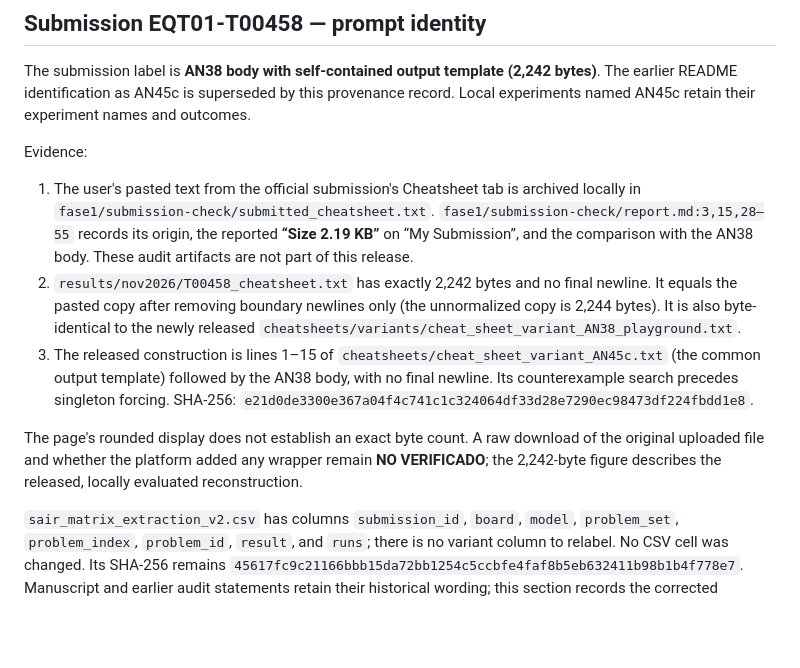
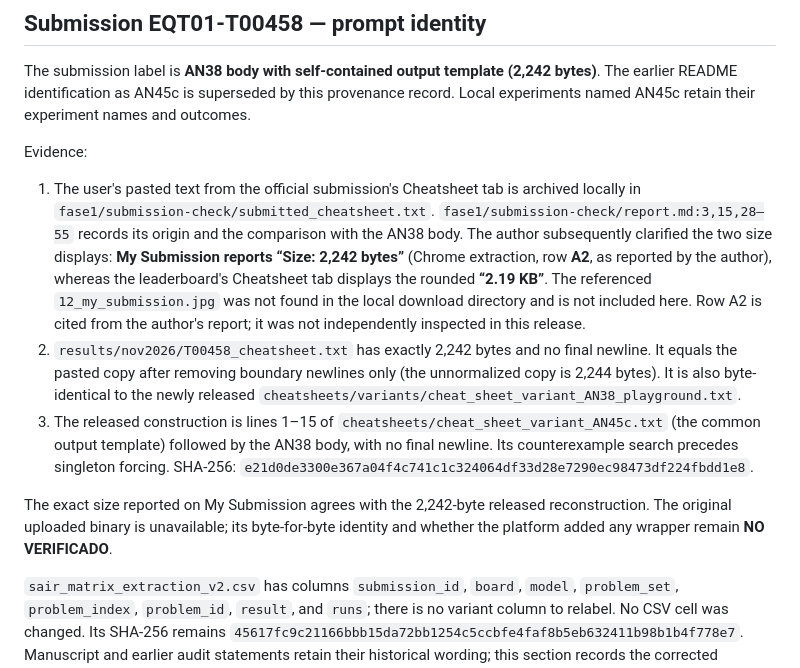
Before and after one commit to israelcazares/sair-prompt-engineering, a Markdown page: data/leaderboard/DATA_PROVENANCE.md, the part around the change. Drawn GitHub-style; blank space fills up the shorter version.

```diff
--- a/data/leaderboard/DATA_PROVENANCE.md
+++ b/data/leaderboard/DATA_PROVENANCE.md
@@ -131,9 +131,14 @@ Evidence:
 
 1. The user's pasted text from the official submission's Cheatsheet tab is
    archived locally in `fase1/submission-check/submitted_cheatsheet.txt`.
-   `fase1/submission-check/report.md:3,15,28–55` records its origin, the
-   reported **“Size 2.19 KB”** on “My Submission”, and the comparison with the
-   AN38 body. These audit artifacts are not part of this release.
+   `fase1/submission-check/report.md:3,15,28–55` records its origin and the
+   comparison with the AN38 body. The author subsequently clarified the
+   two size displays: **My Submission reports “Size: 2,242 bytes”**
+   (Chrome extraction, row **A2**, as reported by the author), whereas the
+   leaderboard's Cheatsheet tab displays the rounded **“2.19 KB”**.
+   The referenced `12_my_submission.jpg` was not found in the local download
+   directory and is not included here. Row A2 is cited from the author's
+   report; it was not independently inspected in this release.
 2. `results/nov2026/T00458_cheatsheet.txt` has exactly 2,242 bytes and no final
    newline. It equals the pasted copy after removing boundary newlines only
    (the unnormalized copy is 2,244 bytes). It is also byte-identical to the
@@ -144,10 +149,9 @@ Evidence:
    precedes singleton forcing. SHA-256:
    `e21d0de3300e367a04f4c741c1c324064df33d28e7290ec98473df224fbdd1e8`.
 
-The page's rounded display does not establish an exact byte count. A raw
-download of the original uploaded file and whether the platform added any
-wrapper remain **NO VERIFICADO**; the 2,242-byte figure describes the released,
-locally evaluated reconstruction.
+The exact size reported on My Submission agrees with the 2,242-byte released
+reconstruction. The original uploaded binary is unavailable; its byte-for-byte
+identity and whether the platform added any wrapper remain **NO VERIFICADO**.
 
 `sair_matrix_extraction_v2.csv` has columns `submission_id`, `board`, `model`,
 `problem_set`, `problem_index`, `problem_id`, `result`, and `runs`; there is no
```
Also changed, not shown: README.md (+8 -5 lines).
